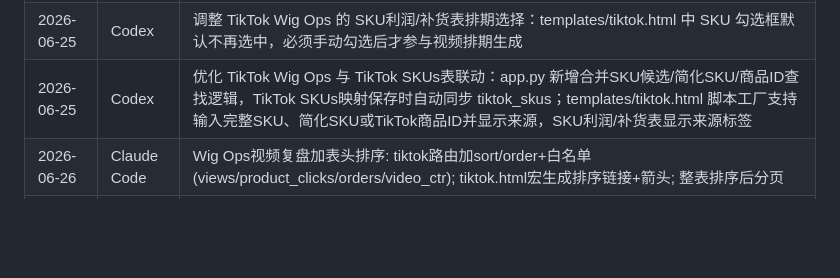
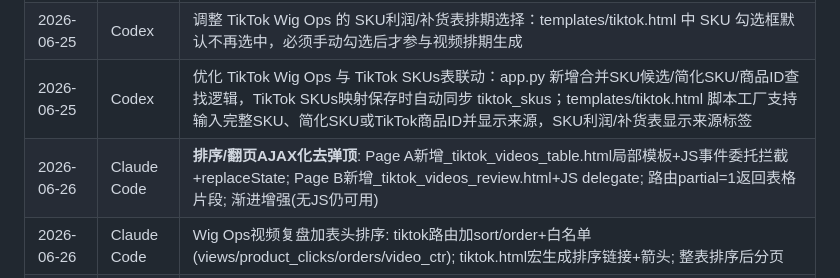
Before and after one commit to keweigao1919/luxelocks-image-pipeline, a Markdown page: CLAUDE.md, the part around the change. GitHub-like rendering; blank space fills up the shorter version.

Commit message:
Claude Code: CLAUDE.md记录AJAX化+收尾清理

```diff
--- a/CLAUDE.md
+++ b/CLAUDE.md
@@ -235,6 +235,7 @@ base.html = 侧边栏+标签页+Toast+syncOrders/syncOMSTracking/lookupTracking
 | 2026-06-25 | Codex | 调整 TikTok Wig Ops 的 SKU利润/补货表头：templates/tiktok.html 将卡片内“＋ 新增”按钮改为 SKU / 简化SKU / 商品ID 搜索框，支持实时过滤当前利润补货表内SKU并显示匹配数量 |
 | 2026-06-25 | Codex | 调整 TikTok Wig Ops 的 SKU利润/补货表排期选择：templates/tiktok.html 中 SKU 勾选框默认不再选中，必须手动勾选后才参与视频排期生成 |
 | 2026-06-25 | Codex | 优化 TikTok Wig Ops 与 TikTok SKUs表联动：app.py 新增合并SKU候选/简化SKU/商品ID查找逻辑，TikTok SKUs映射保存时自动同步 tiktok_skus；templates/tiktok.html 脚本工厂支持输入完整SKU、简化SKU或TikTok商品ID并显示来源，SKU利润/补货表显示来源标签 |
+| 2026-06-26 | Claude Code | **排序/翻页AJAX化去弹顶**: Page A新增_tiktok_videos_table.html局部模板+JS事件委托拦截+replaceState; Page B新增_tiktok_videos_review.html+JS delegate; 路由partial=1返回表格片段; 渐进增强(无JS仍可用) |
 | 2026-06-26 | Claude Code | Wig Ops视频复盘加表头排序: tiktok路由加sort/order+白名单(views/product_clicks/orders/video_ctr); tiktok.html宏生成排序链接+箭头; 整表排序后分页 |
 | 2026-06-26 | Claude Code | TikTok Videos表加表头排序: 扩展白名单(VV/互动/曝光点击/订单/件数/GMV); Jinja2 sort_link宏+箭头; 翻页保留sort/order; 全列数值型无需剥格式 |
 | 2026-06-26 | Claude Code | **映射口径切simple_sku**: 导入逻辑取mapping.simple_sku不再拼TT-; 已映射=simple_sku非空,未映射=空; 回填524条(464 mapped/60 unmapped); 统计/筛选/模板全切换; 验证2074-1替代TT-2074-1; **新口径: SKU以simple_sku为准,匹配键tiktok_product_id(TEXT)** |
```
